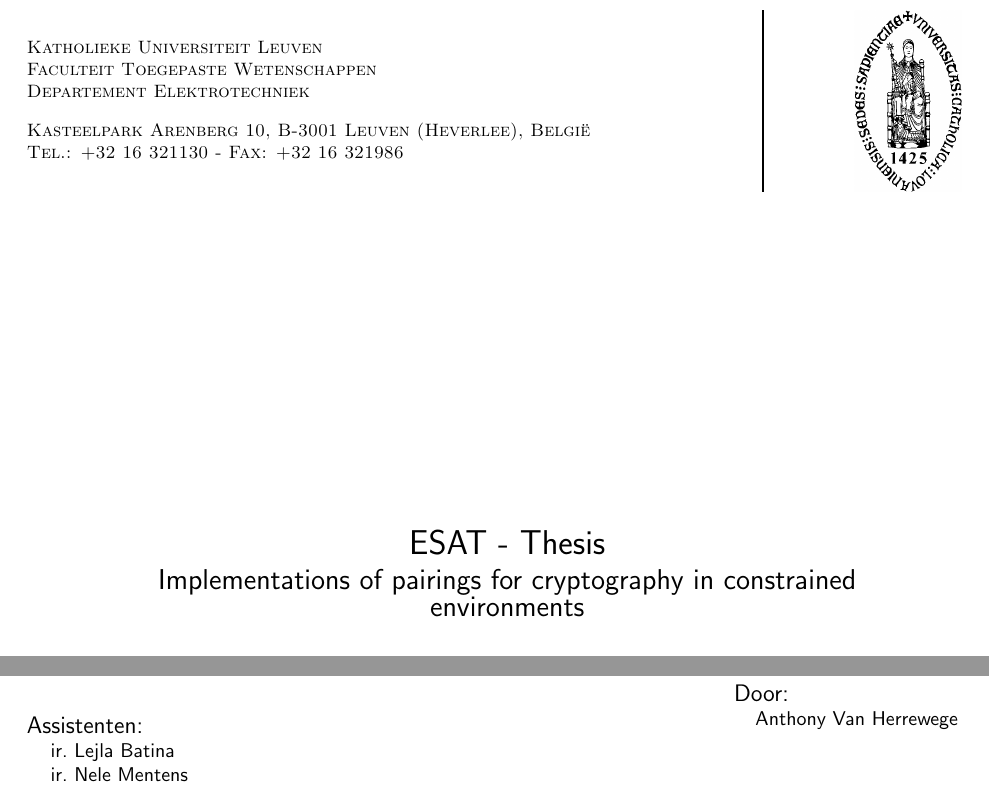
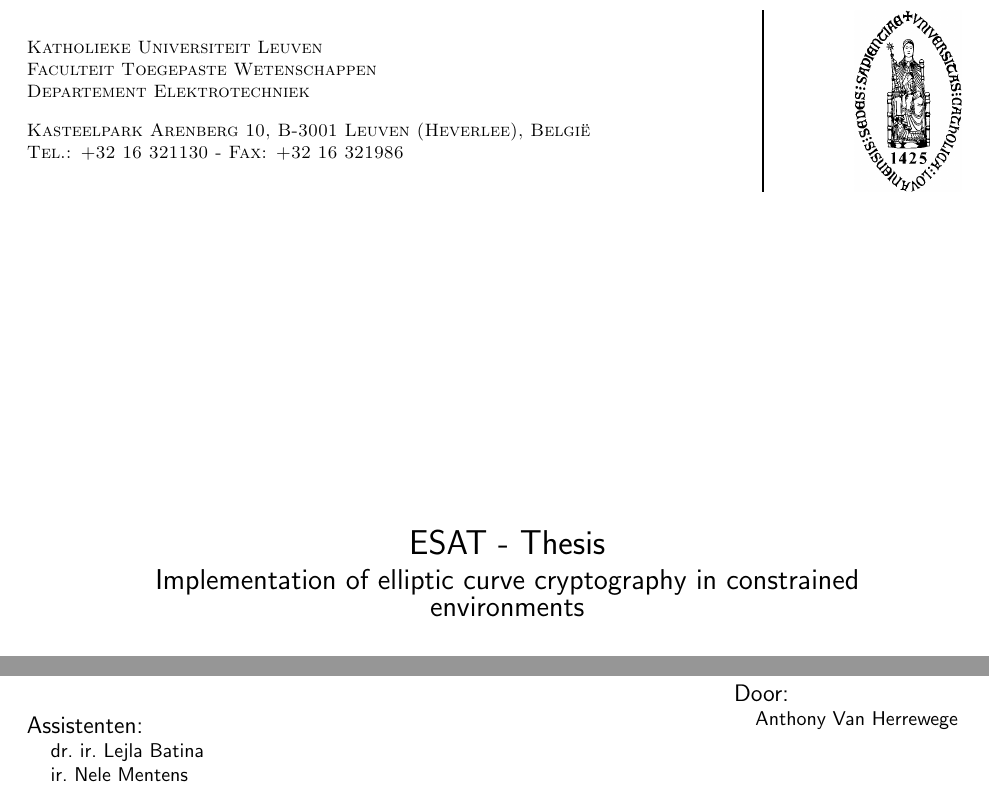
Before and after one commit to kingkong991/gezel-elliptic-curve-crypto, a LaTeX document (latex/voorblad.tex): two parts of the page, joined at a grey line, cut so that both start at the same text. Compiled offline with pdfLaTeX.

Commit message:
[LaTeX] Updates

```diff
--- a/latex/voorblad.tex
+++ b/latex/voorblad.tex
@@ -11,7 +11,7 @@
 \newcommand{\vak}{ESAT - Thesis}
 
 % Opgave
-\newcommand{\opgave}{Implementations of pairings for cryptography in constrained environments}
+\newcommand{\opgave}{Implementation of elliptic curve cryptography in constrained environments}
 
 % Titel
 \newcommand{\titel}{{\LARGE \vak}\\[2mm]
@@ -33,7 +33,7 @@
 \newcommand{\professoren}{Prof.~dr.~ir.~Bart~Preneel}
 
 % Assistenten
-\newcommand{\assistenten}{ir.~Lejla~Batina\\ir.~Nele~Mentens}
+\newcommand{\assistenten}{dr.~ir.~Lejla~Batina\\ir.~Nele~Mentens}
 
 % Student
 \newcommand{\student}{Anthony~Van~Herrewege}
```
Also changed, not shown: latex/thesis.tex (+1 -1 lines), latex/voorblad.pdf, 1 other file.
